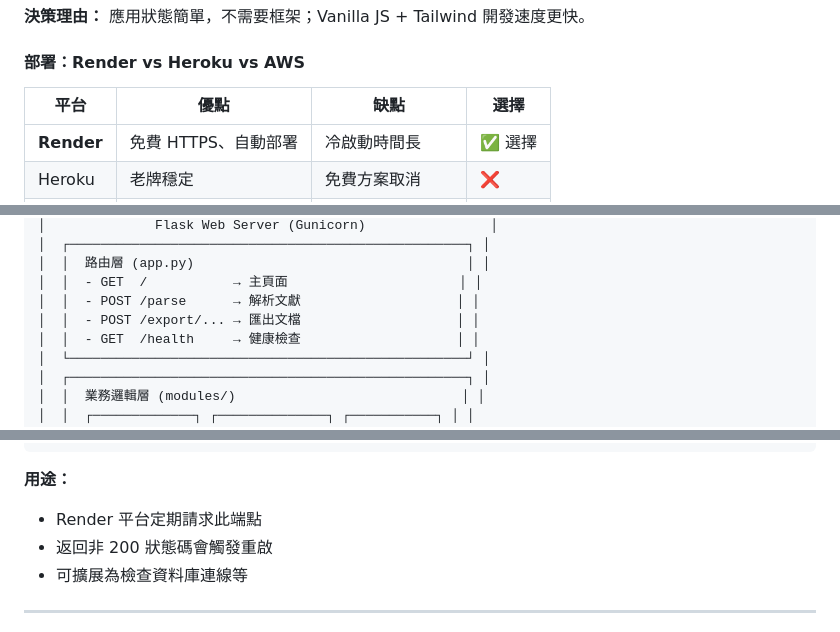
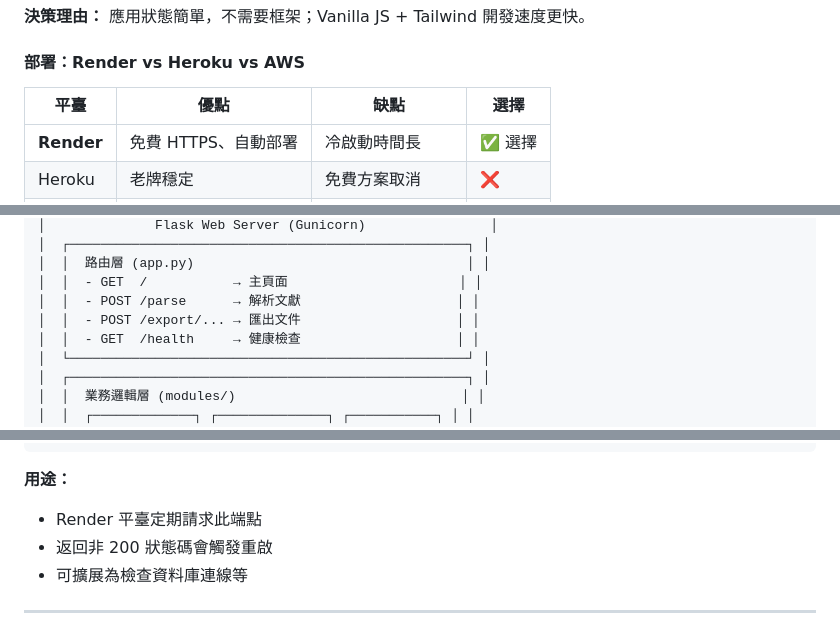
Before and after one commit to iamvista/reference-formatter, a Markdown page: 開發覆盤完整教學.md, 3 parts joined by grey strips. Drawn GitHub-style.

````diff
--- a/開發覆盤完整教學.md
+++ b/開發覆盤完整教學.md
@@ -99,7 +99,7 @@
 
 #### 部署：Render vs Heroku vs AWS
 
-| 平台 | 優點 | 缺點 | 選擇 |
+| 平臺 | 優點 | 缺點 | 選擇 |
 |-----|------|------|-----|
 | **Render** | 免費 HTTPS、自動部署 | 冷啟動時間長 | ✅ 選擇 |
 | Heroku | 老牌穩定 | 免費方案取消 | ❌ |
@@ -132,7 +132,7 @@
 │  │  路由層 (app.py)                                   │ │
 │  │  - GET  /           → 主頁面                      │ │
 │  │  - POST /parse      → 解析文獻                    │ │
-│  │  - POST /export/... → 匯出文檔                    │ │
+│  │  - POST /export/... → 匯出文件                    │ │
 │  │  - GET  /health     → 健康檢查                    │ │
 │  └───────────────────────────────────────────────────┘ │
 │  ┌───────────────────────────────────────────────────┐ │
@@ -1102,7 +1102,7 @@ def health_check():
 ```
 
 **用途：**
-- Render 平台定期請求此端點
+- Render 平臺定期請求此端點
 - 返回非 200 狀態碼會觸發重啟
 - 可擴展為檢查資料庫連線等
 
````
Also changed, not shown: other parts of 開發覆盤完整教學.md (+6 -6 lines).
